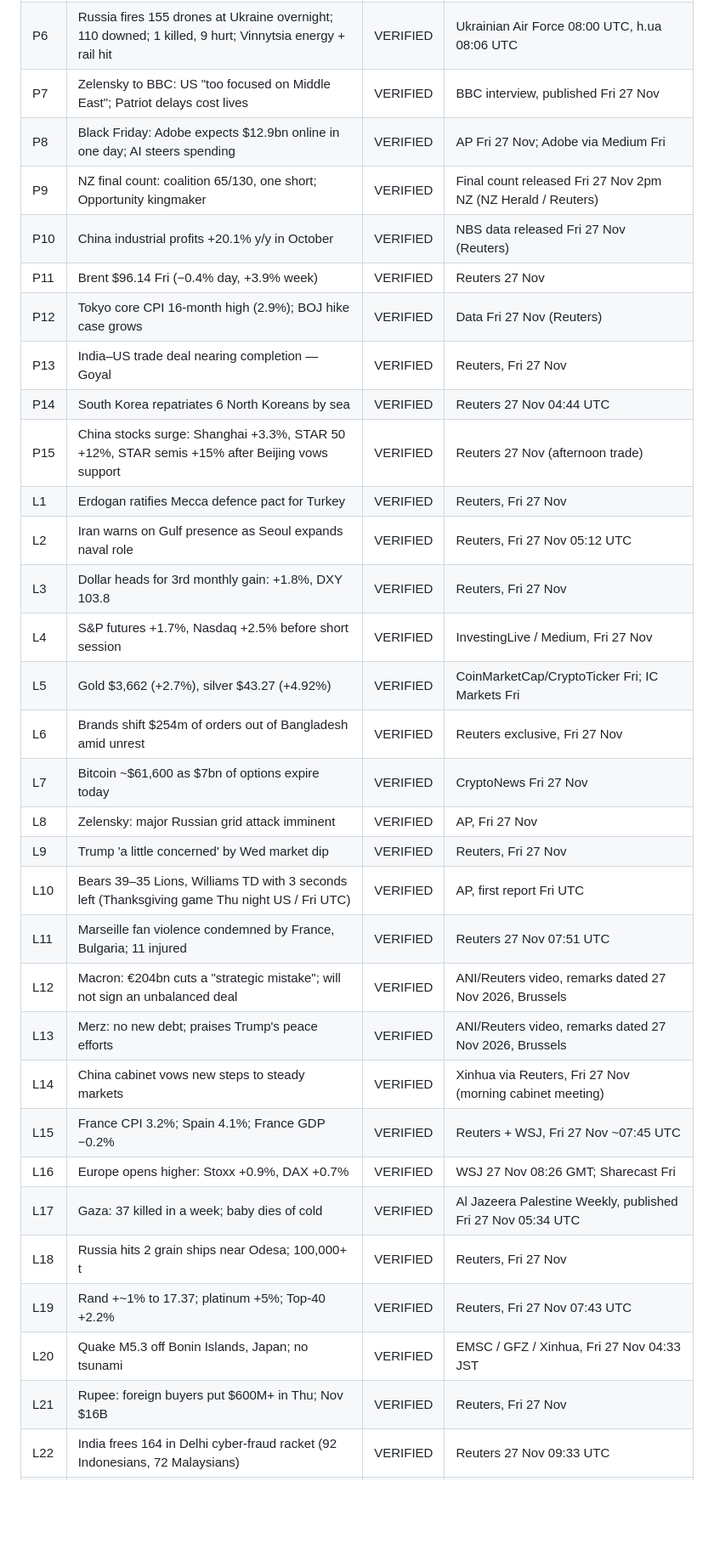
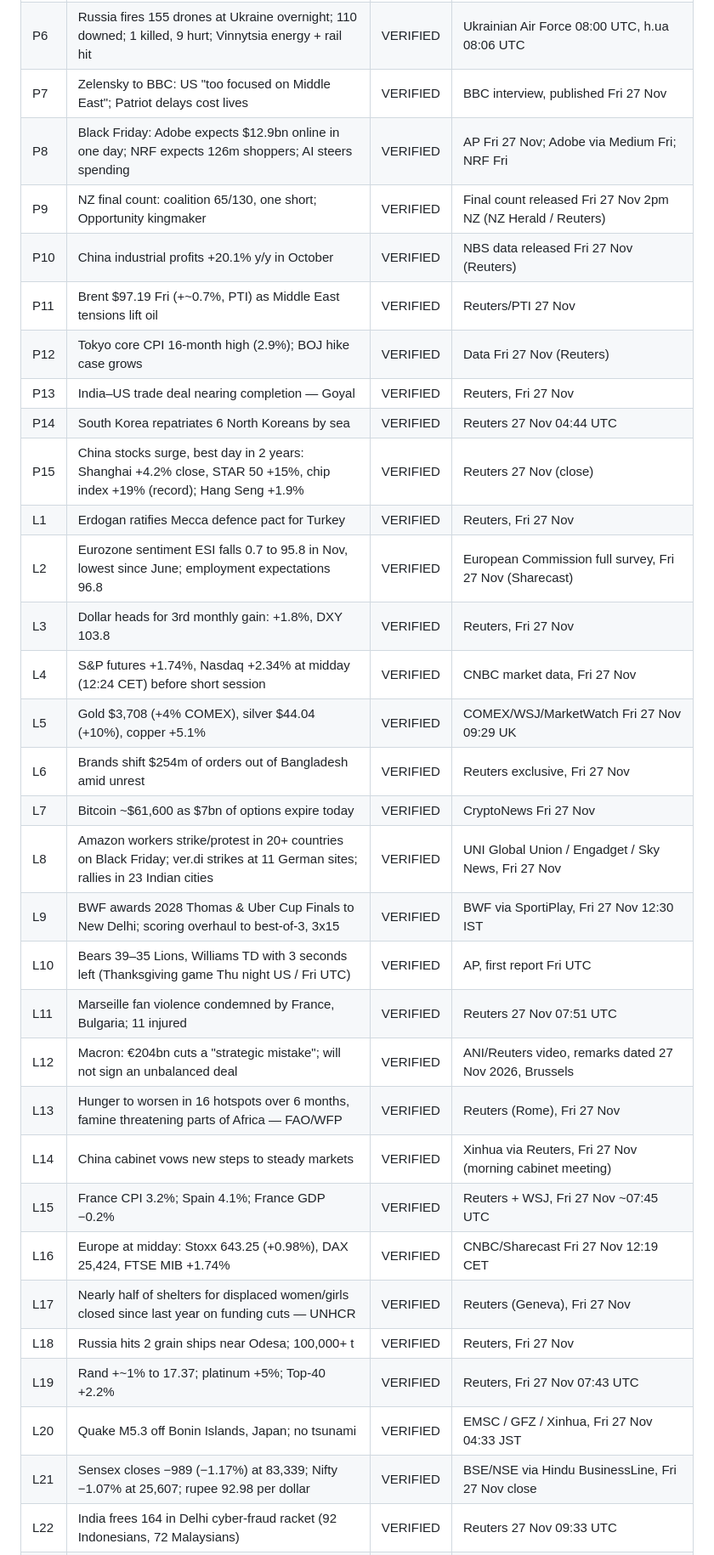
Before and after one commit to daring-falcon-58/news-image-20261127, a Markdown page: README.md, the part around one of its changes. Shown at 85% size. Rendered like a GitHub page; blank space fills up the shorter version.

```diff
--- a/README.md
+++ b/README.md
@@ -73,35 +73,35 @@ after a JPEG magic-byte check.
 | P5 | Gaza: 11 killed in 24h (incl. children hurt in Gaza City Rimal + Jabalia); 19 in 48h; toll since ceasefire 1,705; total 74,772 | VERIFIED | WAFA/QNA/Petra Fri 09:31–09:46 UTC; Al Jazeera Fri |
 | P6 | Russia fires 155 drones at Ukraine overnight; 110 downed; 1 killed, 9 hurt; Vinnytsia energy + rail hit | VERIFIED | Ukrainian Air Force 08:00 UTC, h.ua 08:06 UTC |
 | P7 | Zelensky to BBC: US "too focused on Middle East"; Patriot delays cost lives | VERIFIED | BBC interview, published Fri 27 Nov |
-| P8 | Black Friday: Adobe expects $12.9bn online in one day; AI steers spending | VERIFIED | AP Fri 27 Nov; Adobe via Medium Fri |
+| P8 | Black Friday: Adobe expects $12.9bn online in one day; NRF expects 126m shoppers; AI steers spending | VERIFIED | AP Fri 27 Nov; Adobe via Medium Fri; NRF Fri |
 | P9 | NZ final count: coalition 65/130, one short; Opportunity kingmaker | VERIFIED | Final count released Fri 27 Nov 2pm NZ (NZ Herald / Reuters) |
 | P10 | China industrial profits +20.1% y/y in October | VERIFIED | NBS data released Fri 27 Nov (Reuters) |
-| P11 | Brent $96.14 Fri (−0.4% day, +3.9% week) | VERIFIED | Reuters 27 Nov |
+| P11 | Brent $97.19 Fri (+~0.7%, PTI) as Middle East tensions lift oil | VERIFIED | Reuters/PTI 27 Nov |
 | P12 | Tokyo core CPI 16-month high (2.9%); BOJ hike case grows | VERIFIED | Data Fri 27 Nov (Reuters) |
 | P13 | India–US trade deal nearing completion — Goyal | VERIFIED | Reuters, Fri 27 Nov |
 | P14 | South Korea repatriates 6 North Koreans by sea | VERIFIED | Reuters 27 Nov 04:44 UTC |
-| P15 | China stocks surge: Shanghai +3.3%, STAR 50 +12%, STAR semis +15% after Beijing vows support | VERIFIED | Reuters 27 Nov (afternoon trade) |
+| P15 | China stocks surge, best day in 2 years: Shanghai +4.2% close, STAR 50 +15%, chip index +19% (record); Hang Seng +1.9% | VERIFIED | Reuters 27 Nov (close) |
 | L1 | Erdogan ratifies Mecca defence pact for Turkey | VERIFIED | Reuters, Fri 27 Nov |
-| L2 | Iran warns on Gulf presence as Seoul expands naval role | VERIFIED | Reuters, Fri 27 Nov 05:12 UTC |
+| L2 | Eurozone sentiment ESI falls 0.7 to 95.8 in Nov, lowest since June; employment expectations 96.8 | VERIFIED | European Commission full survey, Fri 27 Nov (Sharecast) |
 | L3 | Dollar heads for 3rd monthly gain: +1.8%, DXY 103.8 | VERIFIED | Reuters, Fri 27 Nov |
-| L4 | S&P futures +1.7%, Nasdaq +2.5% before short session | VERIFIED | InvestingLive / Medium, Fri 27 Nov |
-| L5 | Gold $3,662 (+2.7%), silver $43.27 (+4.92%) | VERIFIED | CoinMarketCap/CryptoTicker Fri; IC Markets Fri |
+| L4 | S&P futures +1.74%, Nasdaq +2.34% at midday (12:24 CET) before short session | VERIFIED | CNBC market data, Fri 27 Nov |
+| L5 | Gold $3,708 (+4% COMEX), silver $44.04 (+10%), copper +5.1% | VERIFIED | COMEX/WSJ/MarketWatch Fri 27 Nov 09:29 UK |
 | L6 | Brands shift $254m of orders out of Bangladesh amid unrest | VERIFIED | Reuters exclusive, Fri 27 Nov |
 | L7 | Bitcoin ~$61,600 as $7bn of options expire today | VERIFIED | CryptoNews Fri 27 Nov |
-| L8 | Zelensky: major Russian grid attack imminent | VERIFIED | AP, Fri 27 Nov |
-| L9 | Trump 'a little concerned' by Wed market dip | VERIFIED | Reuters, Fri 27 Nov |
+| L8 | Amazon workers strike/protest in 20+ countries on Black Friday; ver.di strikes at 11 German sites; rallies in 23 Indian cities | VERIFIED | UNI Global Union / Engadget / Sky News, Fri 27 Nov |
+| L9 | BWF awards 2028 Thomas & Uber Cup Finals to New Delhi; scoring overhaul to best-of-3, 3x15 | VERIFIED | BWF via SportiPlay, Fri 27 Nov 12:30 IST |
 | L10 | Bears 39–35 Lions, Williams TD with 3 seconds left (Thanksgiving game Thu night US / Fri UTC) | VERIFIED | AP, first report Fri UTC |
 | L11 | Marseille fan violence condemned by France, Bulgaria; 11 injured | VERIFIED | Reuters 27 Nov 07:51 UTC |
 | L12 | Macron: €204bn cuts a "strategic mistake"; will not sign an unbalanced deal | VERIFIED | ANI/Reuters video, remarks dated 27 Nov 2026, Brussels |
-| L13 | Merz: no new debt; praises Trump's peace efforts | VERIFIED | ANI/Reuters video, remarks dated 27 Nov 2026, Brussels |
+| L13 | Hunger to worsen in 16 hotspots over 6 months, famine threatening parts of Africa — FAO/WFP | VERIFIED | Reuters (Rome), Fri 27 Nov |
 | L14 | China cabinet vows new steps to steady markets | VERIFIED | Xinhua via Reuters, Fri 27 Nov (morning cabinet meeting) |
 | L15 | France CPI 3.2%; Spain 4.1%; France GDP −0.2% | VERIFIED | Reuters + WSJ, Fri 27 Nov ~07:45 UTC |
-| L16 | Europe opens higher: Stoxx +0.9%, DAX +0.7% | VERIFIED | WSJ 27 Nov 08:26 GMT; Sharecast Fri |
-| L17 | Gaza: 37 killed in a week; baby dies of cold | VERIFIED | Al Jazeera Palestine Weekly, published Fri 27 Nov 05:34 UTC |
+| L16 | Europe at midday: Stoxx 643.25 (+0.98%), DAX 25,424, FTSE MIB +1.74% | VERIFIED | CNBC/Sharecast Fri 27 Nov 12:19 CET |
+| L17 | Nearly half of shelters for displaced women/girls closed since last year on funding cuts — UNHCR | VERIFIED | Reuters (Geneva), Fri 27 Nov |
 | L18 | Russia hits 2 grain ships near Odesa; 100,000+ t | VERIFIED | Reuters, Fri 27 Nov |
 | L19 | Rand +~1% to 17.37; platinum +5%; Top-40 +2.2% | VERIFIED | Reuters, Fri 27 Nov 07:43 UTC |
 | L20 | Quake M5.3 off Bonin Islands, Japan; no tsunami | VERIFIED | EMSC / GFZ / Xinhua, Fri 27 Nov 04:33 JST |
-| L21 | Rupee: foreign buyers put $600M+ in Thu; Nov $16B | VERIFIED | Reuters, Fri 27 Nov |
+| L21 | Sensex closes −989 (−1.17%) at 83,339; Nifty −1.07% at 25,607; rupee 92.98 per dollar | VERIFIED | BSE/NSE via Hindu BusinessLine, Fri 27 Nov close |
 | L22 | India frees 164 in Delhi cyber-fraud racket (92 Indonesians, 72 Malaysians) | VERIFIED | Reuters 27 Nov 09:33 UTC |
 | L23 | Spain's Vox nears power as election kingmaker (~17–18% polls) | VERIFIED | Reuters, Fri 27 Nov |
 | L24 | Strobe Talbott, ex-deputy secretary of state, dies at 80 | VERIFIED | AP/NPR, obituary published Fri 27 Nov 01:12 EST |
```
Also changed, not shown: other parts of README.md (+65 -51 lines), entry.png, 2 other files.
